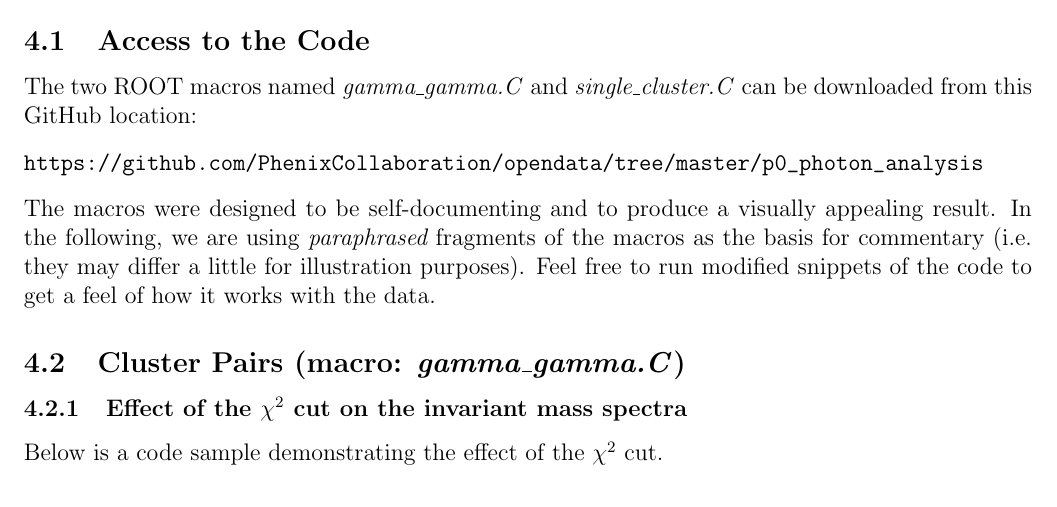
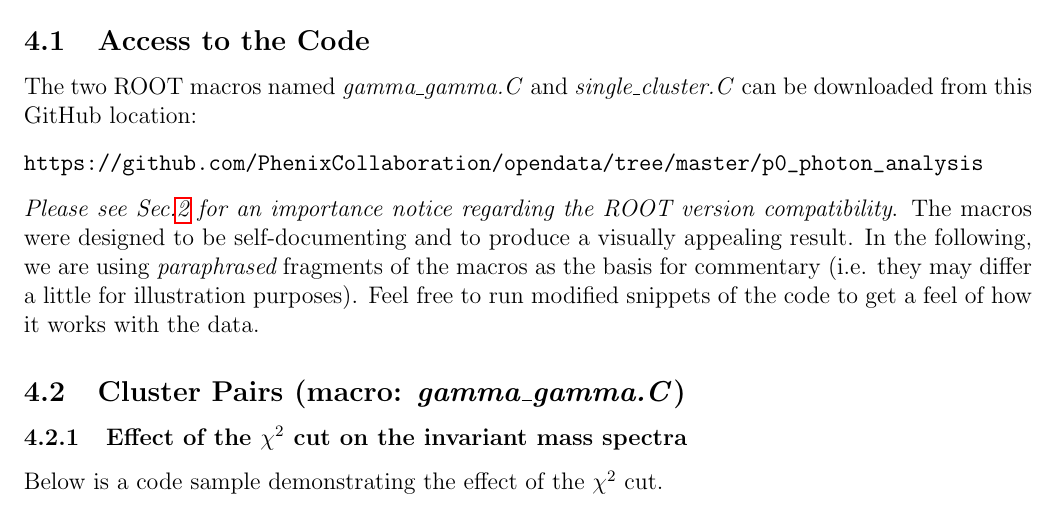
Before and after one commit to PhenixCollaboration/opendata, a LaTeX paper (p0_photon_analysis/pi0ntup_v2.tex): part of page 5 of 11, cut so that both start at the same text. Compiled offline with pdfLaTeX.

Commit message:
More detail about the root version in the "access" portion

```diff
--- a/p0_photon_analysis/pi0ntup_v2.tex
+++ b/p0_photon_analysis/pi0ntup_v2.tex
@@ -288,6 +289,8 @@ The two ROOT macros named \textit{gamma\_gamma.C} and
 \begin{verbatim}
 https://github.com/PhenixCollaboration/opendata/tree/master/p0_photon_analysis
 \end{verbatim}
+\textit{Please see Sec.\ref{contents} for an importance notice regarding the ROOT
+version compatibility}.
 The macros were designed to be self-documenting and to produce a visually appealing
 result.
 In the following, we are using {\it paraphrased} fragments of the macros as the basis
```
Also changed, not shown: p0_photon_analysis/pi0ntup_v2.pdf, p0_photon_analysis/pi0ntup_v2.tex (1 more changed lines).
